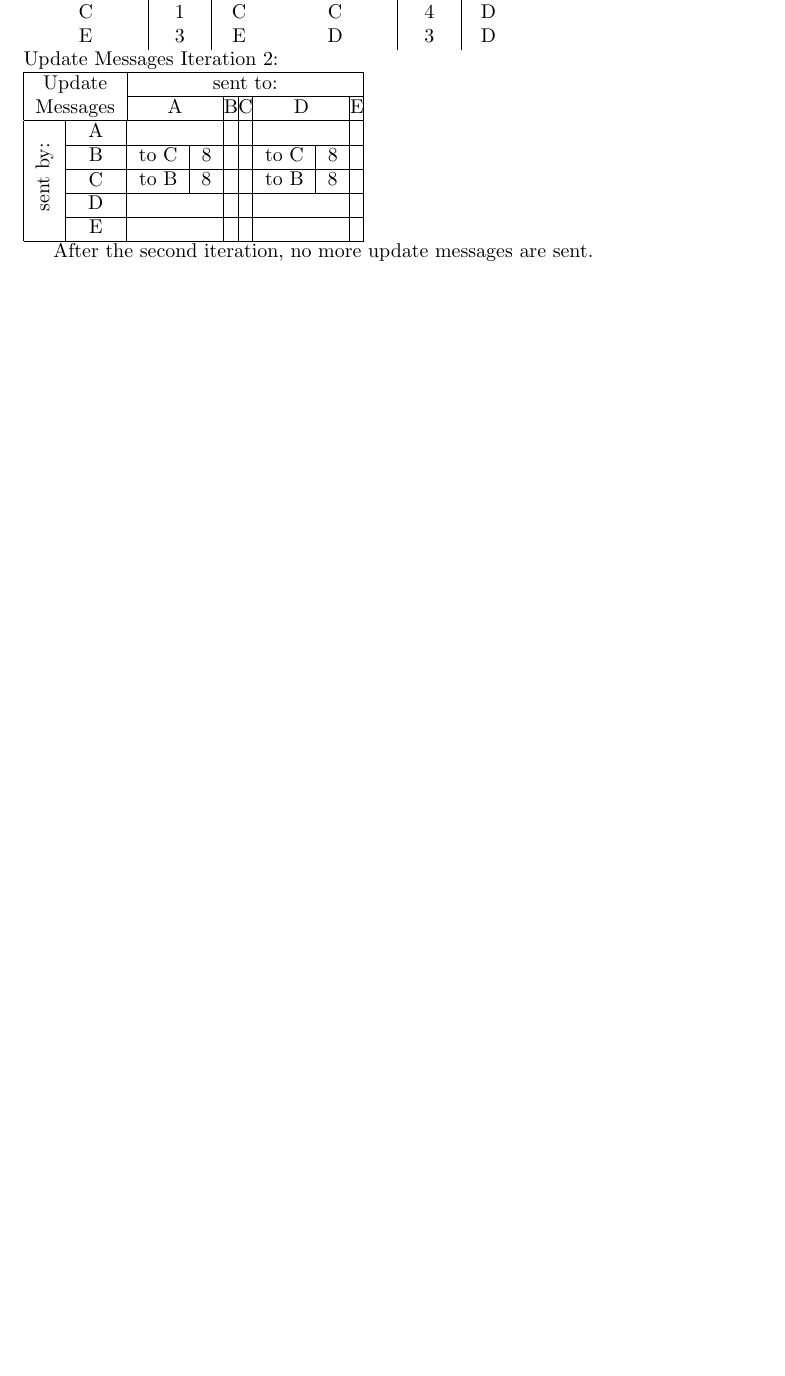
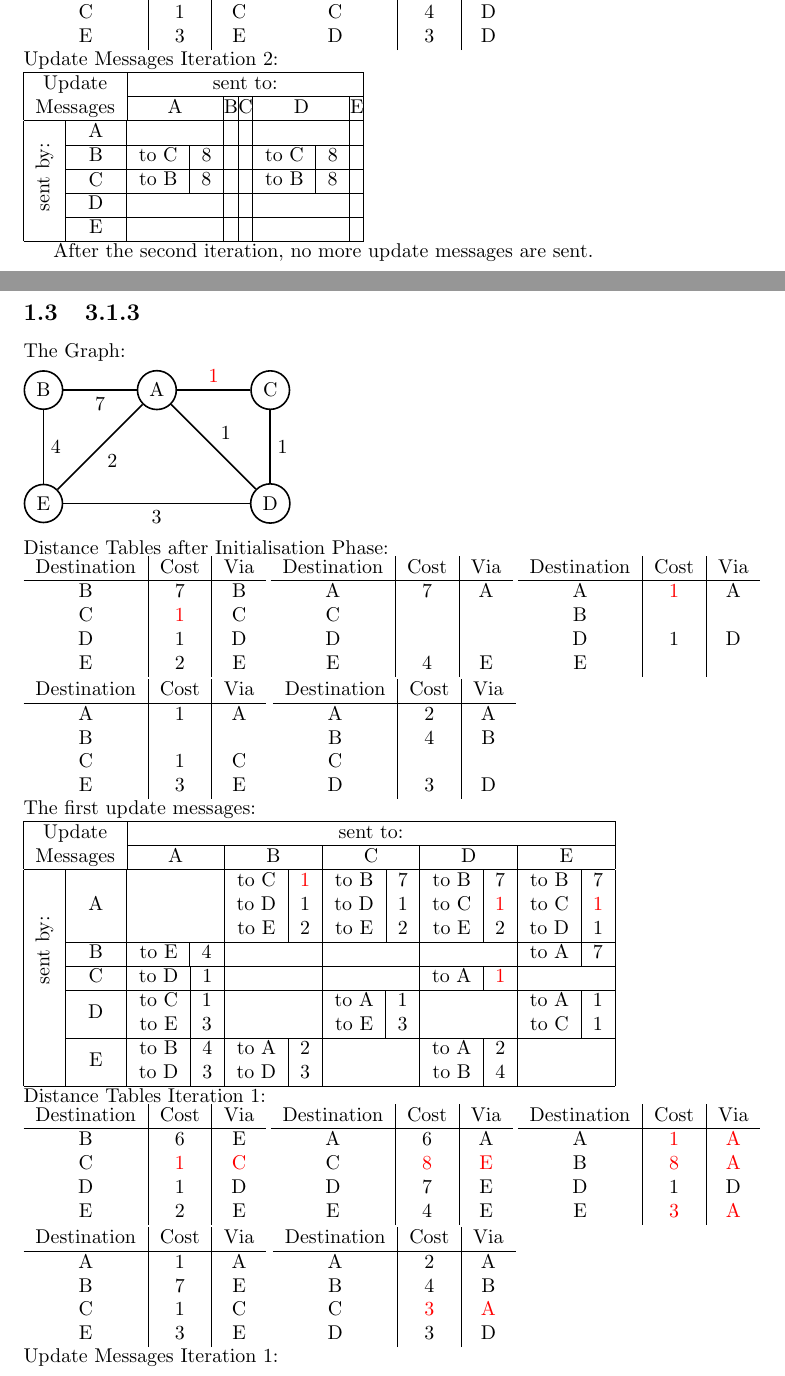
Before and after one commit to luelista/ncs-uebung, a LaTeX document (3/3.1.tex): part of page 2 of 2 before the commit and two parts of pages 2 and 3 of 4 after it, the two joined at a grey line, cut so that both start at the same text, the shorter picture padded with empty space. Compiled offline with pdfLaTeX.

Commit message:
3.1.3 inhaltlich bearbeitet

```diff
--- a/3/3.1.tex
+++ b/3/3.1.tex
@@ -258,5 +258,158 @@ Update Messages Iteration 2:\\
 \end{tabular}
 
 After the second iteration, no more update messages are sent.
+\clearpage
+\subsection{3.1.3}
+The Graph:\\
+\begin{tikzpicture}[-,
+					%>=stealth',
+					%shorten >=1pt,
+					auto,
+					node distance=2cm,
+					thick,
+					main node/.style={circle,draw}]
 
+  \node[main node] (A) {A};
+  \node[main node] (B) [left of=A] {B};
+  \node[main node] (C) [right of=A] {C};
+  \node[main node] (D) [below of=C] {D};
+  \node[main node] (E) [below of=B] {E};
 
+  \path[every node/.style={}]
+    (A) edge node {7} (B)
+        edge node {\textcolor{red}{1}} (C)
+        edge node {1} (D)
+        edge node {2} (E)
+    (B) edge node {4} (E)
+  	(C) edge node {1} (D)
+  	(D) edge node {3} (E);
+\end{tikzpicture}
+\\
+Distance Tables after Initialisation Phase:
+\\
+\begin{tabular}{c|c|c}
+Destination & Cost & Via \\ \hline
+B           & 7    & B   \\
+C           & \textcolor{red}{1}    & C   \\
+D           & 1    & D   \\
+E           & 2    & E   \\
+\end{tabular}
+\begin{tabular}{c|c|c}
+Destination & Cost & Via \\ \hline
+A           & 7    & A   \\
+C           &      &     \\
+D           &      &     \\
+E           & 4    & E   \\
+\end{tabular}
+\begin{tabular}{c|c|c}
+Destination & Cost & Via \\ \hline
+A           & \textcolor{red}{1}    & A   \\
+B           &      &     \\
+D           & 1    & D   \\
+E           &      &     \\
+\end{tabular}
+\begin{tabular}{c|c|c}
+Destination & Cost & Via \\ \hline
+A           & 1    & A   \\
+B           &      &     \\
+C           & 1    & C   \\
+E           & 3    & E   \\
+\end{tabular}
+\begin{tabular}{c|c|c}
+Destination & Cost & Via \\ \hline
+A           & 2    & A   \\
+B           & 4    & B   \\
+C           &      &     \\
+D           & 3    & D   \\
+\end{tabular}
+\\The first update messages:\\
+\begin{tabular}{|c|c|@{}c@{}|@{}c@{}|@{}c@{}|@{}c@{}|@{}c@{}|}
+\hline \multicolumn{2}{|c|}{Update} & \multicolumn{5}{|c|}{sent to:} \\ \cline{3-7} \multicolumn{2}{|c|}{Messages} & A & B & C & D & E \\ \hline \multirow{5}{*}{\rotatebox{90}{sent by:}}
+& A & &
+\upd
+to C & \textcolor{red}{1} \\ to D & 1 \\ to E & 2 \\
+\end{tabular} &
+\upd
+to B & 7 \\ to D & 1 \\ to E & 2 \\
+\end{tabular} &
+\upd
+to B & 7 \\ to C & \textcolor{red}{1} \\ to E & 2 \\
+\end{tabular} &
+\upd
+to B & 7 \\ to C & \textcolor{red}{1} \\ to D & 1 \\
+\end{tabular} \\ \cline{2-7}
+& B &
+\upd
+to E & 4 \\
+\end{tabular} & & & &
+\upd
+to A & 7 \\
+\end{tabular} \\ \cline{2-7}
+& C &
+\upd
+to D & 1
+\end{tabular} & & &
+\upd
+to A & \textcolor{red}{1}
+\end{tabular} & \\ \cline{2-7}
+& D &
+\upd
+to C & 1 \\ to E & 3 \\
+\end{tabular} & &
+\upd
+to A & 1 \\ to E & 3 \\
+\end{tabular} & &
+\upd
+to A & 1 \\ to C & 1 \\
+\end{tabular} \\ \cline{2-7}
+& E &
+\upd
+to B & 4 \\ to D & 3 \\
+\end{tabular} &
+\upd
+to A & 2 \\ to D & 3 \\
+\end{tabular} & &
+\upd
+to A & 2 \\ to B & 4 \\
+\end{tabular} &
+\\ \hline
+\end{tabular}
+\\Distance Tables Iteration 1:\\
+\begin{tabular}{c|c|c}
+Destination & Cost & Via \\ \hline
+B           & 6    & E   \\
+C           & \textcolor{red}{1}    & \textcolor{red}{C}   \\
+D           & 1    & D   \\
+E           & 2    & E   \\
+\end{tabular}
+\begin{tabular}{c|c|c}
+Destination & Cost & Via \\ \hline
+A           & 6    & A   \\
+C           & \textcolor{red}{8}   & \textcolor{red}{E}   \\
+D           & 7    & E   \\
+E           & 4    & E   \\
+\end{tabular}
+\begin{tabular}{c|c|c}
+Destination & Cost & Via \\ \hline
+A           & \textcolor{red}{1}    & \textcolor{red}{A}   \\
+B           & \textcolor{red}{8}    & \textcolor{red}{A}   \\
+D           & 1    & D   \\
+E           & \textcolor{red}{3}    & \textcolor{red}{A}   \\
+\end{tabular}
+\begin{tabular}{c|c|c}
+Destination & Cost & Via \\ \hline
+A           & 1    & A   \\
+B           & 7    & E   \\
+C           & 1    & C   \\
+E           & 3    & E   \\
+\end{tabular}
+\begin{tabular}{c|c|c}
+Destination & Cost & Via \\ \hline
+A           & 2    & A   \\
+B           & 4    & B   \\
+C           & \textcolor{red}{3}    & \textcolor{red}{A}   \\
+D           & 3    & D   \\
+\end{tabular}
+\\
+Update Messages Iteration 1:\\
+\begin{tabular}{|c|c|@{}c@{}|@{}c@{}|@{}c@{}|@{}c@{}|@{}c@{}|}
```
Also changed, not shown: 3/3.1.tex (23 more changed lines).
